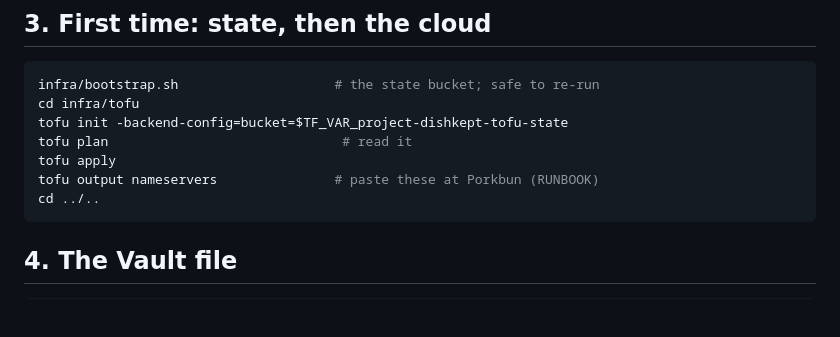
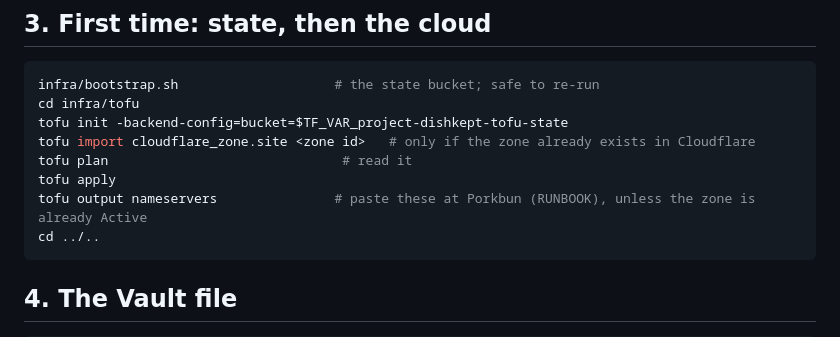
Before and after one commit to JHGelpi/recipe-app, a Markdown page: infra/README.md, the part around the change. GitHub-like rendering; blank space fills up the shorter version.

Commit message:
docs(infra): import a Cloudflare zone that already exists; skip the nameserver step when it's Active (ADR-0021)
Co-Authored-By: Claude Opus 5.5 <noreply@anthropic.com>

````diff
--- a/infra/README.md
+++ b/infra/README.md
@@ -47,9 +47,10 @@ export DISHKEPT_VM_USER=...           # your OS Login user, e.g. you_example_com
 infra/bootstrap.sh                    # the state bucket; safe to re-run
 cd infra/tofu
 tofu init -backend-config=bucket=$TF_VAR_project-dishkept-tofu-state
+tofu import cloudflare_zone.site <zone id>   # only if the zone already exists in Cloudflare
 tofu plan                              # read it
 tofu apply
-tofu output nameservers               # paste these at Porkbun (RUNBOOK)
+tofu output nameservers               # paste these at Porkbun (RUNBOOK), unless the zone is already Active
 cd ../..
 ```
 
````
Also changed, not shown: docs/RUNBOOK.md (+4 -0 lines).
